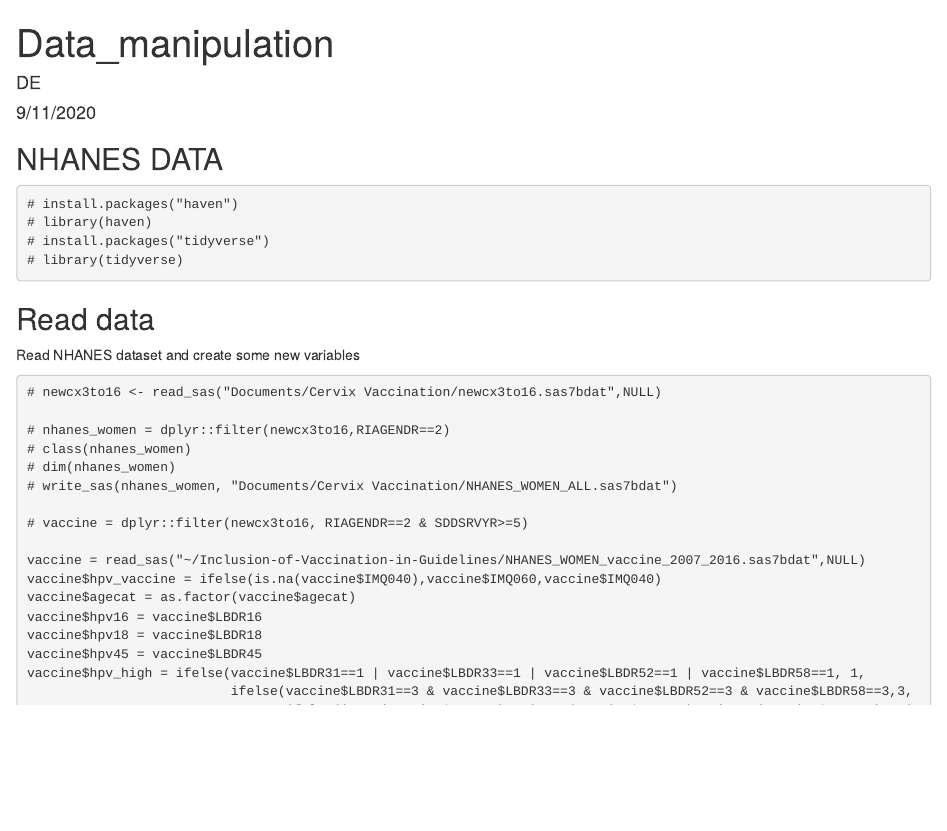
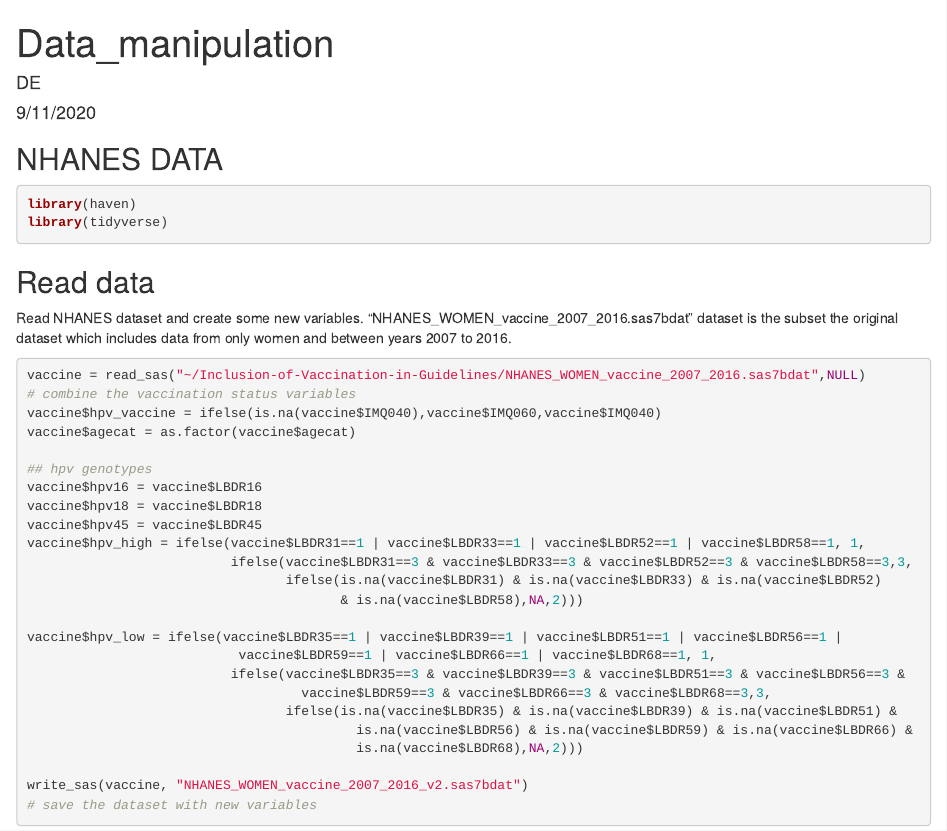
Before and after one commit to didem-egemen/Inclusion-of-Vaccination-in-Guidelines, an R Markdown document (data_manipulation_v1.Rmd): the page in a window 1100 px wide, from its top. The pictures show the output file data_manipulation_v1.html that the author committed with the source, opened offline.

Commit message:
working commit 1

````diff
--- a/data_manipulation_v1.Rmd
+++ b/data_manipulation_v1.Rmd
@@ -12,39 +12,37 @@ knitr::opts_chunk$set(echo = TRUE)
 ## NHANES DATA
 
 
-```{install packages}
-# install.packages("haven")
-# library(haven)
-# install.packages("tidyverse")
-# library(tidyverse)
+```{r message=FALSE,warning=FALSE}
+library(haven)
+library(tidyverse)
 ```
 ## Read data
 
-Read NHANES dataset and create some new variables
-```{read dataset}
-# newcx3to16 <- read_sas("Documents/Cervix Vaccination/newcx3to16.sas7bdat",NULL)
-
-# nhanes_women = dplyr::filter(newcx3to16,RIAGENDR==2)
-# class(nhanes_women)
-# dim(nhanes_women)
-# write_sas(nhanes_women, "Documents/Cervix Vaccination/NHANES_WOMEN_ALL.sas7bdat")
-
-# vaccine = dplyr::filter(newcx3to16, RIAGENDR==2 & SDDSRVYR>=5)
-
+Read NHANES dataset and create some new variables.
+"NHANES_WOMEN_vaccine_2007_2016.sas7bdat" dataset is the subset the original dataset which includes data from only women and between years 2007 to 2016.
+```{r}
 vaccine = read_sas("~/Inclusion-of-Vaccination-in-Guidelines/NHANES_WOMEN_vaccine_2007_2016.sas7bdat",NULL)
+# combine the vaccination status variables
 vaccine$hpv_vaccine = ifelse(is.na(vaccine$IMQ040),vaccine$IMQ060,vaccine$IMQ040)
 vaccine$agecat = as.factor(vaccine$agecat)
+
+## hpv genotypes
 vaccine$hpv16 = vaccine$LBDR16
 vaccine$hpv18 = vaccine$LBDR18
 vaccine$hpv45 = vaccine$LBDR45
 vaccine$hpv_high = ifelse(vaccine$LBDR31==1 | vaccine$LBDR33==1 | vaccine$LBDR52==1 | vaccine$LBDR58==1, 1,
                           ifelse(vaccine$LBDR31==3 & vaccine$LBDR33==3 & vaccine$LBDR52==3 & vaccine$LBDR58==3,3,
-                                 ifelse(is.na(vaccine$LBDR31) & is.na(vaccine$LBDR33) & is.na(vaccine$LBDR52) & is.na(vaccine$LBDR58),NA,2)))
+                                 ifelse(is.na(vaccine$LBDR31) & is.na(vaccine$LBDR33) & is.na(vaccine$LBDR52)
+                                        & is.na(vaccine$LBDR58),NA,2)))
 
-vaccine$hpv_low = ifelse(vaccine$LBDR35==1 | vaccine$LBDR39==1 | vaccine$LBDR51==1 | vaccine$LBDR56==1 | vaccine$LBDR59==1 | vaccine$LBDR66==1 | vaccine$LBDR68==1, 1,
-                          ifelse(vaccine$LBDR35==3 & vaccine$LBDR39==3 & vaccine$LBDR51==3 & vaccine$LBDR56==3 & vaccine$LBDR59==3 & vaccine$LBDR66==3 & vaccine$LBDR68==3,3,
-                                 ifelse(is.na(vaccine$LBDR35) & is.na(vaccine$LBDR39) & is.na(vaccine$LBDR51) & is.na(vaccine$LBDR56) & is.na(vaccine$LBDR59) & is.na(vaccine$LBDR66) & is.na(vaccine$LBDR68),NA,2)))
+vaccine$hpv_low = ifelse(vaccine$LBDR35==1 | vaccine$LBDR39==1 | vaccine$LBDR51==1 | vaccine$LBDR56==1 |
+                           vaccine$LBDR59==1 | vaccine$LBDR66==1 | vaccine$LBDR68==1, 1,
+                          ifelse(vaccine$LBDR35==3 & vaccine$LBDR39==3 & vaccine$LBDR51==3 & vaccine$LBDR56==3 &
+                                   vaccine$LBDR59==3 & vaccine$LBDR66==3 & vaccine$LBDR68==3,3,
+                                 ifelse(is.na(vaccine$LBDR35) & is.na(vaccine$LBDR39) & is.na(vaccine$LBDR51) &
+                                          is.na(vaccine$LBDR56) & is.na(vaccine$LBDR59) & is.na(vaccine$LBDR66) &
+                                          is.na(vaccine$LBDR68),NA,2)))
 
-# write_sas(vaccine, "Documents/Cervix Vaccination/NHANES_WOMEN_vaccine_2007_2016.sas7bdat")
-
+write_sas(vaccine, "NHANES_WOMEN_vaccine_2007_2016_v2.sas7bdat")
+# save the dataset with new variables
 ```
````
Also changed, not shown: data_manipulation_v1.html, data_manipulation_v1.Rmd (5 more changed lines).
